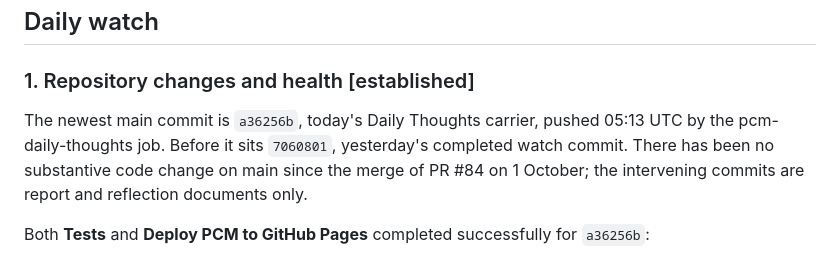
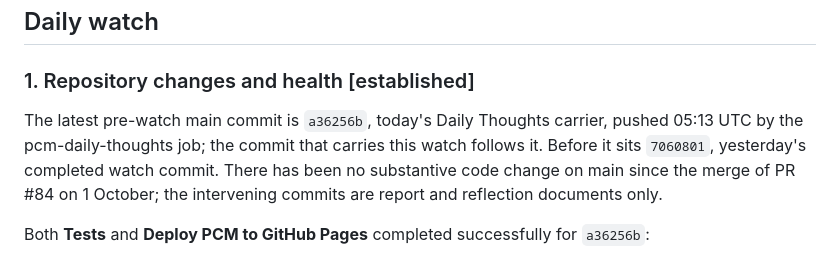
Before and after one commit to TomiToivio/Panpsychic_Cyborg_Multitude, a Markdown page: docs/reports/2026-10-03.md, the part around the change. GitHub-like rendering.

Commit message:
docs: daily report 2026-10-03 - watch + priorities

```diff
--- a/docs/reports/2026-10-03.md
+++ b/docs/reports/2026-10-03.md
@@ -4,7 +4,7 @@
 
 ### 1. Repository changes and health [established]
 
-The newest main commit is `a36256b`, today's Daily Thoughts carrier, pushed 05:13 UTC by the pcm-daily-thoughts job. Before it sits `7060801`, yesterday's completed watch commit. There has been no substantive code change on main since the merge of PR #84 on 1 October; the intervening commits are report and reflection documents only.
+The latest pre-watch main commit is `a36256b`, today's Daily Thoughts carrier, pushed 05:13 UTC by the pcm-daily-thoughts job; the commit that carries this watch follows it. Before it sits `7060801`, yesterday's completed watch commit. There has been no substantive code change on main since the merge of PR #84 on 1 October; the intervening commits are report and reflection documents only.
 
 Both **Tests** and **Deploy PCM to GitHub Pages** completed successfully for `a36256b`:
 
```
